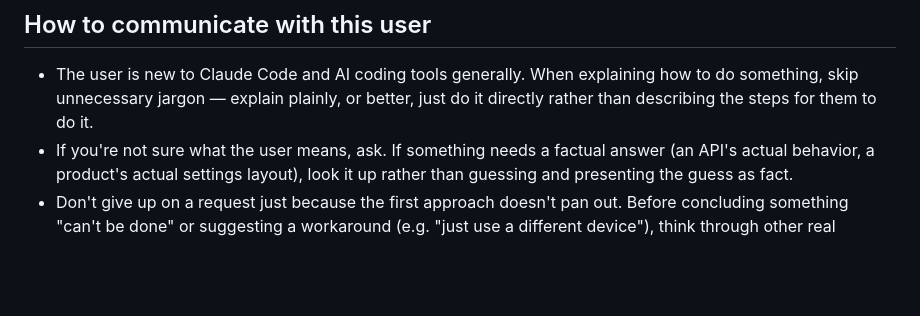
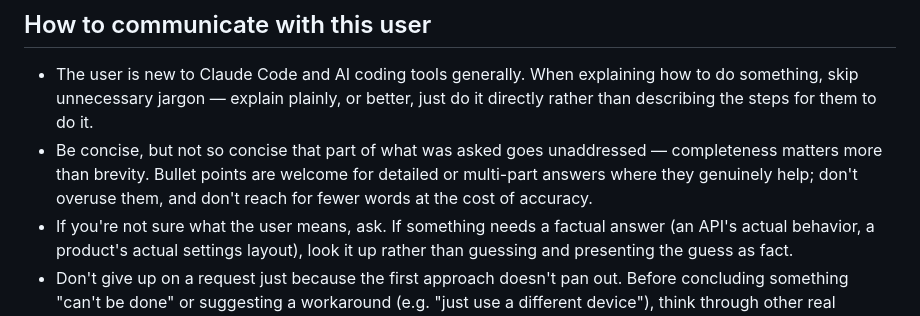
Before and after one commit to leodhi/claude, a Markdown page: CLAUDE.md, the part around the change. Drawn GitHub-style; blank space fills up the shorter version.

Commit message:
Add response style preference to CLAUDE.md (#147)
Captures the user's general communication preference (concise but complete, judicious bullet points) alongside the existing "how to communicate" guidance.

Co-authored-by: Claude <noreply@anthropic.com>

```diff
--- a/CLAUDE.md
+++ b/CLAUDE.md
@@ -47,6 +47,7 @@ This single repo hosts multiple unrelated projects, all served from one GitHub P
 ## How to communicate with this user
 
 - The user is new to Claude Code and AI coding tools generally. When explaining how to do something, skip unnecessary jargon — explain plainly, or better, just do it directly rather than describing the steps for them to do it.
+- Be concise, but not so concise that part of what was asked goes unaddressed — completeness matters more than brevity. Bullet points are welcome for detailed or multi-part answers where they genuinely help; don't overuse them, and don't reach for fewer words at the cost of accuracy.
 - If you're not sure what the user means, ask. If something needs a factual answer (an API's actual behavior, a product's actual settings layout), look it up rather than guessing and presenting the guess as fact.
 - Don't give up on a request just because the first approach doesn't pan out. Before concluding something "can't be done" or suggesting a workaround (e.g. "just use a different device"), think through other real approaches and try them — the fix often turns out to exist. If the user has to be the one to suggest the next idea, that's a sign to slow down and think harder before answering, not a one-off.
 - When troubleshooting, reach for the simplest viable fix before the more elaborate one. When Google sign-in broke on one device, the right early move was offering a plain email+password fallback — not multiple rounds of debugging popups/redirects/cross-site cookies before finally landing on the simple option. Default to the easy path first; only go deeper into the complex/technical fix if the simple one genuinely doesn't cover the need.
```
